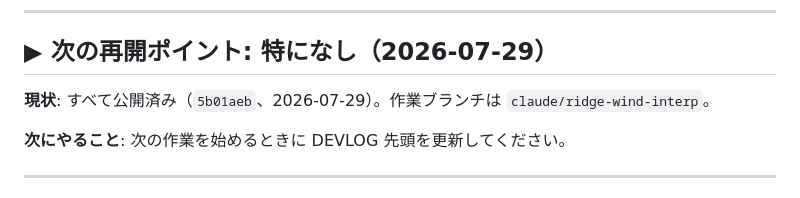
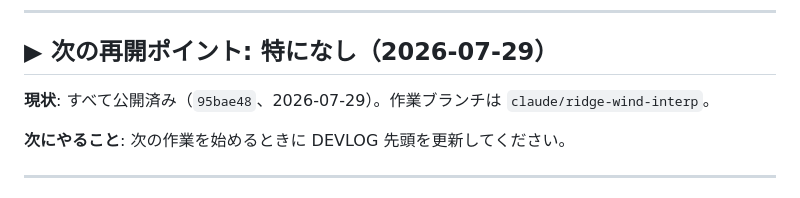
Before and after one commit to HALab18/sangaku-yohou2, a Markdown page: DEVLOG.md, the part around the change. Rendered like a GitHub page.

Commit message:
DEVLOG: find.htmlに上に戻るボタンを追加（95bae48）

```diff
--- a/DEVLOG.md
+++ b/DEVLOG.md
@@ -7,7 +7,7 @@
 
 ## ▶ 次の再開ポイント: 特になし（2026-07-29）
 
-**現状**: すべて公開済み（`5b01aeb`、2026-07-29）。作業ブランチは `claude/ridge-wind-interp`。
+**現状**: すべて公開済み（`95bae48`、2026-07-29）。作業ブランチは `claude/ridge-wind-interp`。
 
 **次にやること**: 次の作業を始めるときに DEVLOG 先頭を更新してください。
 
```
